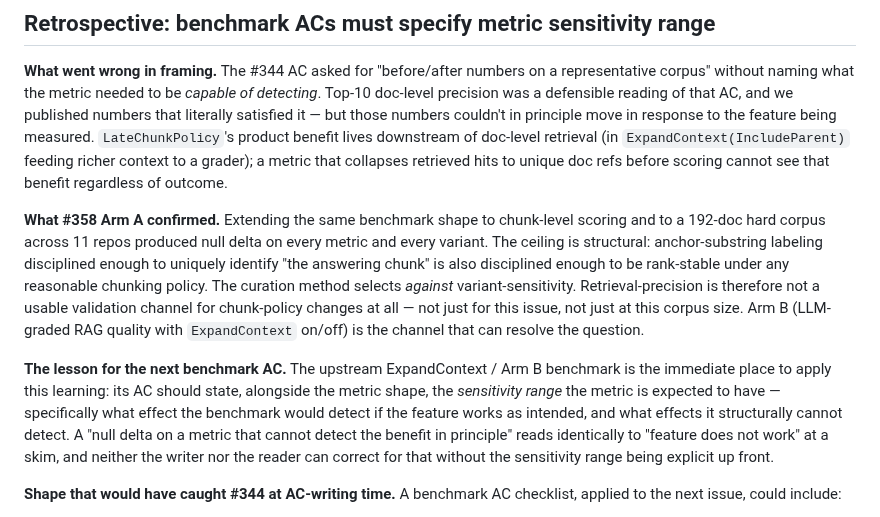
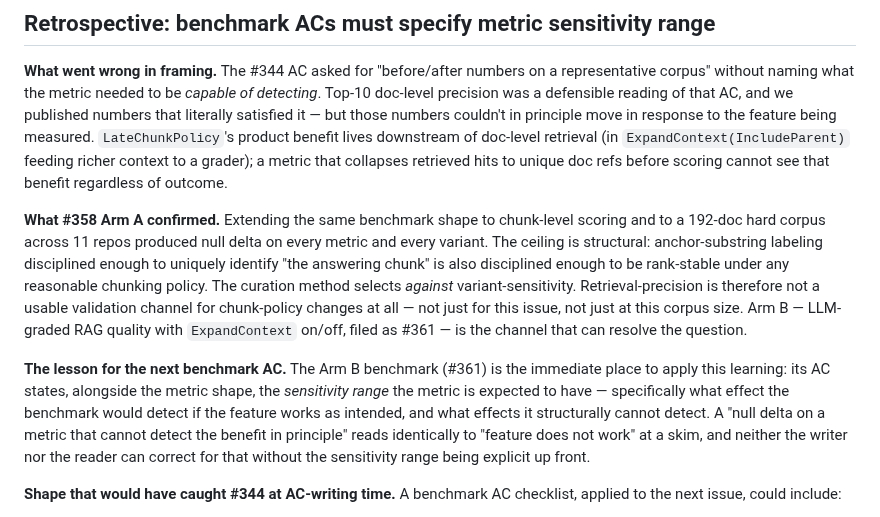
Before and after one commit to dusk-network/pituitary, a Markdown page: docs/development/retrieval-precision-344.md, the part around the change. Rendered like a GitHub page.

Commit message:
Link #360 retrospective to #361 Arm B benchmark issue (#362)
Two sentence updates in docs/development/retrieval-precision-344.md
to point at the now-filed Arm B benchmark issue (#361) instead of
referring to it as a future/unfiled piece of work. No new framing.

Co-authored-by: Claude Opus 4.7 (1M context) <noreply@anthropic.com>

```diff
--- a/docs/development/retrieval-precision-344.md
+++ b/docs/development/retrieval-precision-344.md
@@ -81,9 +81,9 @@ The #344 acceptance criterion reads "Precision@k benchmark published with before
 
 **What went wrong in framing.** The #344 AC asked for "before/after numbers on a representative corpus" without naming what the metric needed to be *capable of detecting*. Top-10 doc-level precision was a defensible reading of that AC, and we published numbers that literally satisfied it — but those numbers couldn't in principle move in response to the feature being measured. `LateChunkPolicy`'s product benefit lives downstream of doc-level retrieval (in `ExpandContext(IncludeParent)` feeding richer context to a grader); a metric that collapses retrieved hits to unique doc refs before scoring cannot see that benefit regardless of outcome.
 
-**What #358 Arm A confirmed.** Extending the same benchmark shape to chunk-level scoring and to a 192-doc hard corpus across 11 repos produced null delta on every metric and every variant. The ceiling is structural: anchor-substring labeling disciplined enough to uniquely identify "the answering chunk" is also disciplined enough to be rank-stable under any reasonable chunking policy. The curation method selects *against* variant-sensitivity. Retrieval-precision is therefore not a usable validation channel for chunk-policy changes at all — not just for this issue, not just at this corpus size. Arm B (LLM-graded RAG quality with `ExpandContext` on/off) is the channel that can resolve the question.
+**What #358 Arm A confirmed.** Extending the same benchmark shape to chunk-level scoring and to a 192-doc hard corpus across 11 repos produced null delta on every metric and every variant. The ceiling is structural: anchor-substring labeling disciplined enough to uniquely identify "the answering chunk" is also disciplined enough to be rank-stable under any reasonable chunking policy. The curation method selects *against* variant-sensitivity. Retrieval-precision is therefore not a usable validation channel for chunk-policy changes at all — not just for this issue, not just at this corpus size. Arm B — LLM-graded RAG quality with `ExpandContext` on/off, filed as #361 — is the channel that can resolve the question.
 
-**The lesson for the next benchmark AC.** The upstream ExpandContext / Arm B benchmark is the immediate place to apply this learning: its AC should state, alongside the metric shape, the *sensitivity range* the metric is expected to have — specifically what effect the benchmark would detect if the feature works as intended, and what effects it structurally cannot detect. A "null delta on a metric that cannot detect the benefit in principle" reads identically to "feature does not work" at a skim, and neither the writer nor the reader can correct for that without the sensitivity range being explicit up front.
+**The lesson for the next benchmark AC.** The Arm B benchmark (#361) is the immediate place to apply this learning: its AC states, alongside the metric shape, the *sensitivity range* the metric is expected to have — specifically what effect the benchmark would detect if the feature works as intended, and what effects it structurally cannot detect. A "null delta on a metric that cannot detect the benefit in principle" reads identically to "feature does not work" at a skim, and neither the writer nor the reader can correct for that without the sensitivity range being explicit up front.
 
 **Shape that would have caught #344 at AC-writing time.** A benchmark AC checklist, applied to the next issue, could include:
 
```
